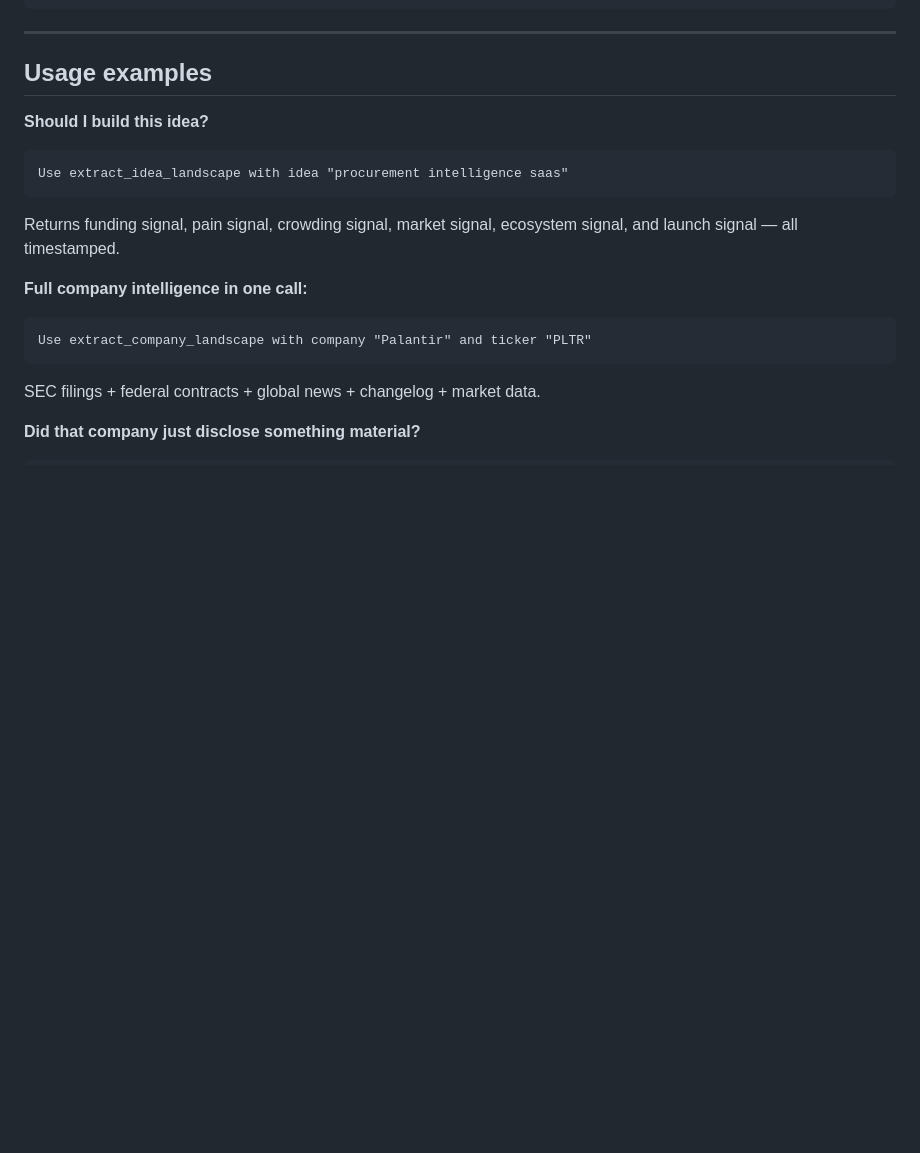
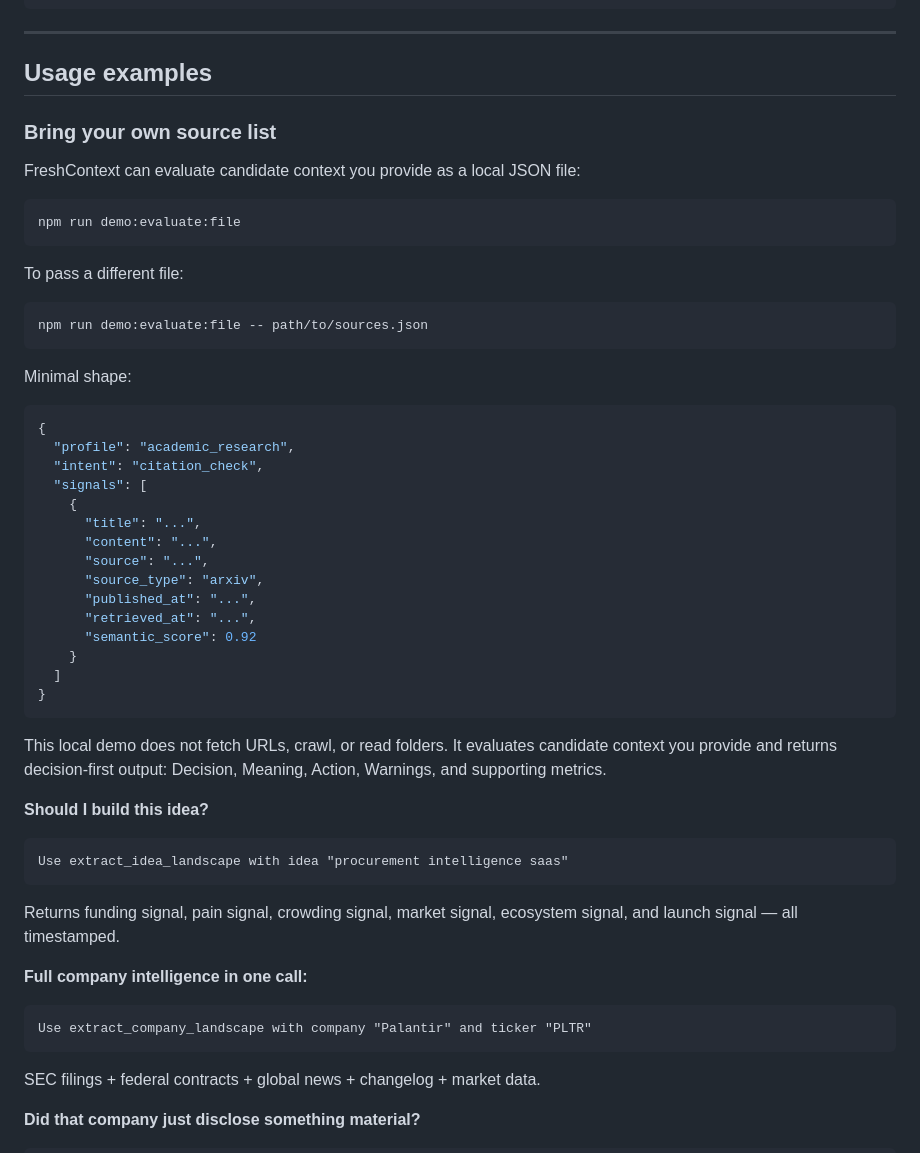
Before and after one commit to PrinceGabriel-lgtm/freshcontext-mcp, a Markdown page: README.md, the part around the change. Drawn GitHub-style; blank space fills up the shorter version.

Commit message:
docs(core): document bring-your-own-context demo

````diff
--- a/README.md
+++ b/README.md
@@ -218,6 +218,42 @@ touch ~/Library/Application\ Support/Claude/claude_desktop_config.json
 
 ## Usage examples
 
+### Bring your own source list
+
+FreshContext can evaluate candidate context you provide as a local JSON file:
+
+```bash
+npm run demo:evaluate:file
+```
+
+To pass a different file:
+
+```bash
+npm run demo:evaluate:file -- path/to/sources.json
+```
+
+Minimal shape:
+
+```json
+{
+  "profile": "academic_research",
+  "intent": "citation_check",
+  "signals": [
+    {
+      "title": "...",
+      "content": "...",
+      "source": "...",
+      "source_type": "arxiv",
+      "published_at": "...",
+      "retrieved_at": "...",
+      "semantic_score": 0.92
+    }
+  ]
+}
+```
+
+This local demo does not fetch URLs, crawl, or read folders. It evaluates candidate context you provide and returns decision-first output: Decision, Meaning, Action, Warnings, and supporting metrics.
+
 **Should I build this idea?**
 ```
 Use extract_idea_landscape with idea "procurement intelligence saas"
````
Also changed, not shown: docs/CORE_API.md (+8 -0 lines).
